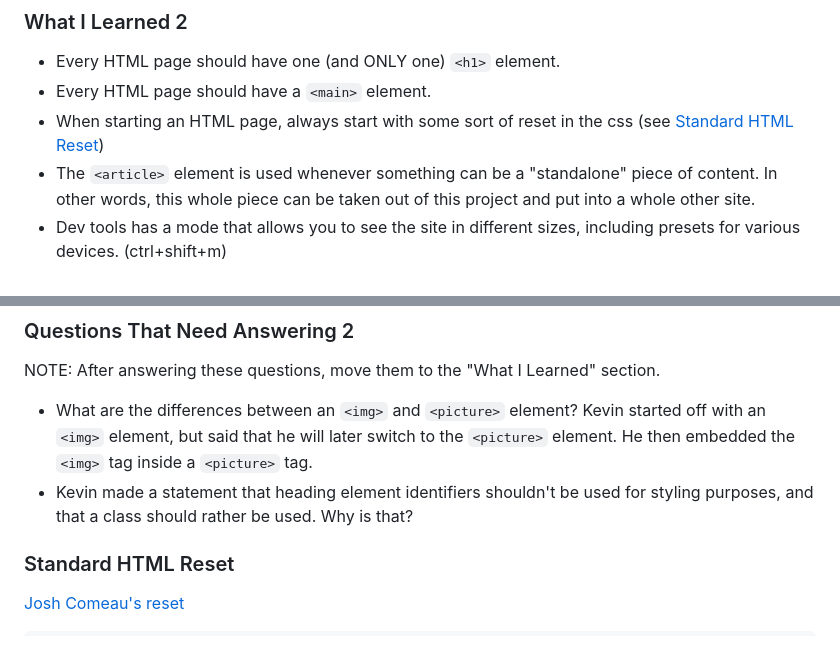
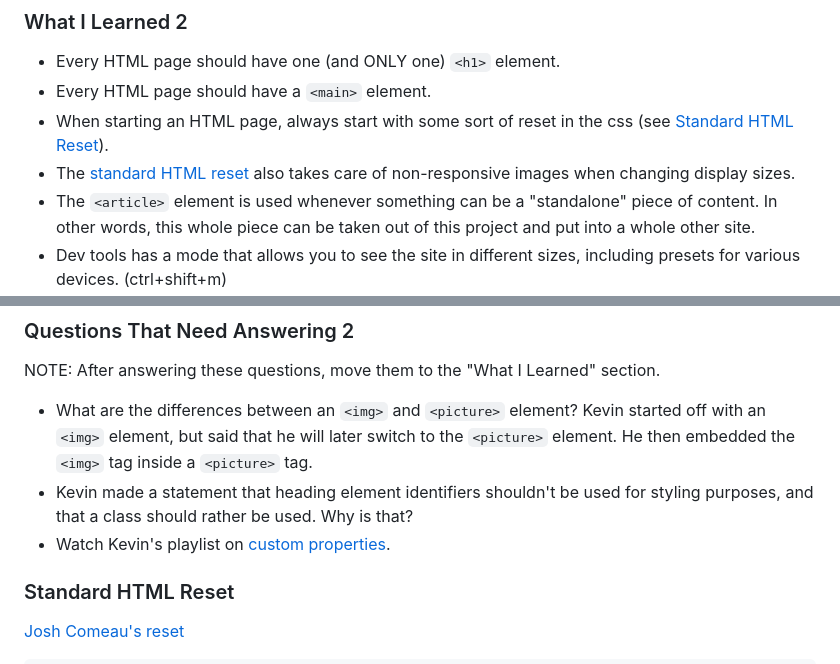
Before and after one commit to hornjbl/product-preview-card-component-main, a Markdown page: README.md, 2 parts joined by grey strips. Rendered like a GitHub page.

```diff
--- a/README.md
+++ b/README.md
@@ -48,7 +48,8 @@ Walkthrough followed: [Taking on a Frontend Mentor challenge | Responsive Produc
 
 -   Every HTML page should have one (and ONLY one) `<h1>` element.
 -   Every HTML page should have a `<main>` element.
--   When starting an HTML page, always start with some sort of reset in the css (see [Standard HTML Reset](#standard-html-reset))
+-   When starting an HTML page, always start with some sort of reset in the css (see [Standard HTML Reset](#standard-html-reset)).
+-   The [standard HTML reset](#standard-html-reset) also takes care of non-responsive images when changing display sizes.
 -   The `<article>` element is used whenever something can be a "standalone" piece of content. In other words, this whole piece can be taken out of this project and put into a whole other site.
 -   Dev tools has a mode that allows you to see the site in different sizes, including presets for various devices. (ctrl+shift+m)
 
@@ -58,6 +59,7 @@ NOTE: After answering these questions, move them to the "What I Learned" section
 
 -   What are the differences between an `<img>` and `<picture>` element? Kevin started off with an `<img>` element, but said that he will later switch to the `<picture>` element. He then embedded the `<img>` tag inside a `<picture>` tag.
 -   Kevin made a statement that heading element identifiers shouldn't be used for styling purposes, and that a class should rather be used. Why is that?
+-   Watch Kevin's playlist on [custom properties](https://www.youtube.com/watch?v=PHO6TBq_auI&t=0s).
 
 ### Standard HTML Reset
 
```
